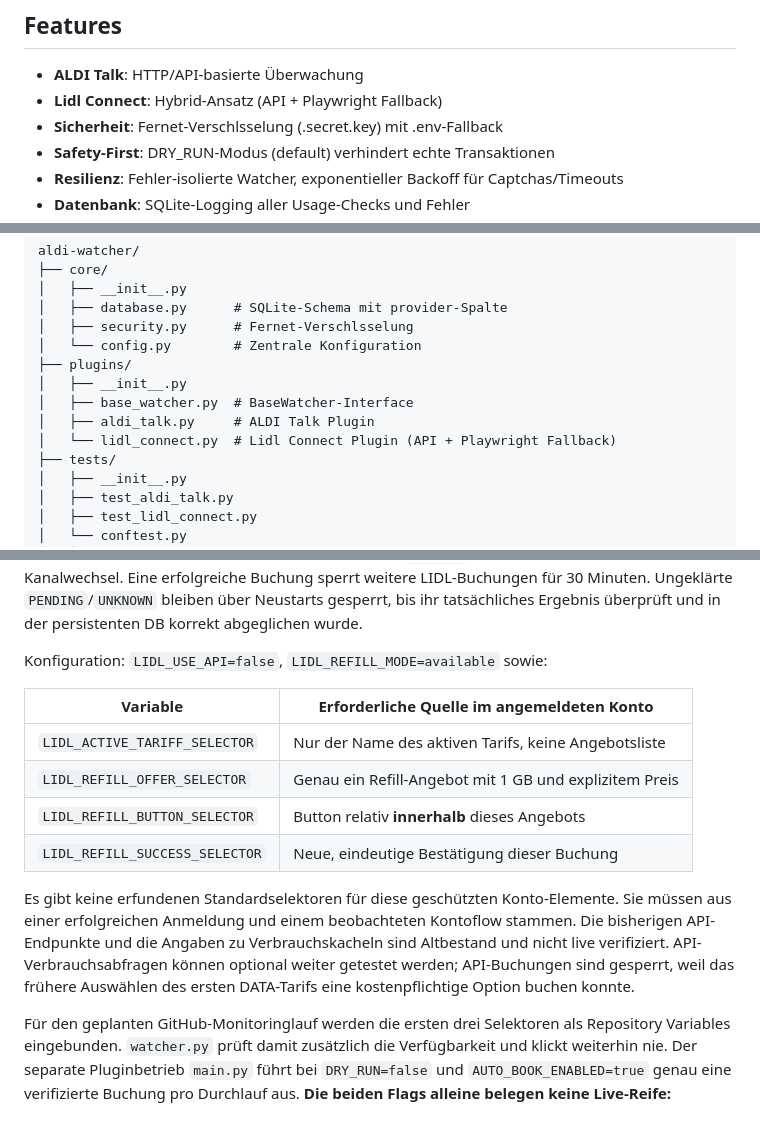
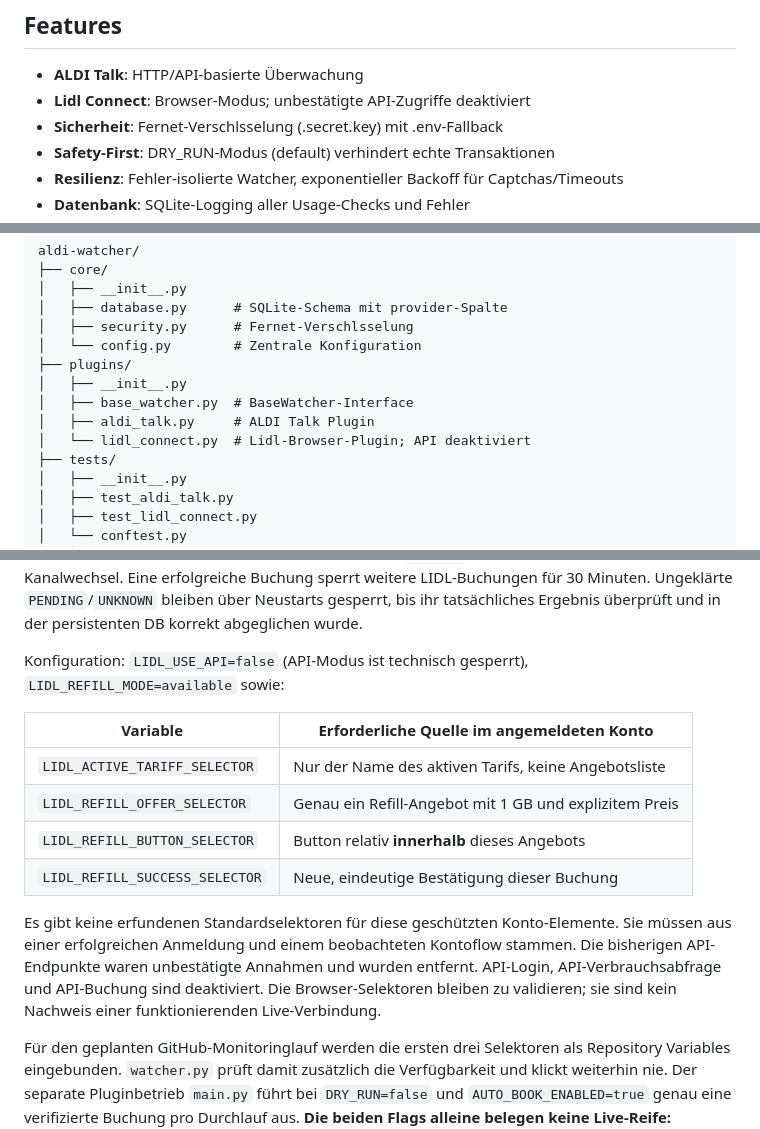
Before and after one commit to chhubeny90-cell/aldi-watcher, a Markdown page: README.md, 3 parts joined by grey strips. Drawn GitHub-style.

Commit message:
docs(lidl): document hard-disabled unverified API paths

```diff
--- a/README.md
+++ b/README.md
@@ -85,7 +85,7 @@ playwright install chromium
 ## Features
 
 - **ALDI Talk**: HTTP/API-basierte Überwachung
-- **Lidl Connect**: Hybrid-Ansatz (API + Playwright Fallback)
+- **Lidl Connect**: Browser-Modus; unbestätigte API-Zugriffe deaktiviert
 - **Sicherheit**: Fernet-Verschlsselung (.secret.key) mit .env-Fallback
 - **Safety-First**: DRY_RUN-Modus (default) verhindert echte Transaktionen
 - **Resilienz**: Fehler-isolierte Watcher, exponentieller Backoff für Captchas/Timeouts
@@ -148,7 +148,7 @@ aldi-watcher/
 │   ├── __init__.py
 │   ├── base_watcher.py  # BaseWatcher-Interface
 │   ├── aldi_talk.py     # ALDI Talk Plugin
-│   └── lidl_connect.py  # Lidl Connect Plugin (API + Playwright Fallback)
+│   └── lidl_connect.py  # Lidl-Browser-Plugin; API deaktiviert
 ├── tests/
 │   ├── __init__.py
 │   ├── test_aldi_talk.py
@@ -216,7 +216,7 @@ Eine erfolgreiche Buchung sperrt weitere LIDL-Buchungen für 30 Minuten.
 Ungeklärte `PENDING`/`UNKNOWN` bleiben über Neustarts gesperrt, bis ihr tatsächliches
 Ergebnis überprüft und in der persistenten DB korrekt abgeglichen wurde.
 
-Konfiguration: `LIDL_USE_API=false`, `LIDL_REFILL_MODE=available` sowie:
+Konfiguration: `LIDL_USE_API=false` (API-Modus ist technisch gesperrt), `LIDL_REFILL_MODE=available` sowie:
 
 | Variable | Erforderliche Quelle im angemeldeten Konto |
 | --- | --- |
@@ -227,10 +227,9 @@ Konfiguration: `LIDL_USE_API=false`, `LIDL_REFILL_MODE=available` sowie:
 
 Es gibt keine erfundenen Standardselektoren für diese geschützten Konto-Elemente.
 Sie müssen aus einer erfolgreichen Anmeldung und einem beobachteten Kontoflow
-stammen. Die bisherigen API-Endpunkte und die Angaben zu Verbrauchskacheln sind
-Altbestand und nicht live verifiziert. API-Verbrauchsabfragen können optional
-weiter getestet werden; API-Buchungen sind gesperrt, weil das frühere Auswählen
-des ersten DATA-Tarifs eine kostenpflichtige Option buchen konnte.
+stammen. Die bisherigen API-Endpunkte waren unbestätigte Annahmen und wurden entfernt.
+API-Login, API-Verbrauchsabfrage und API-Buchung sind deaktiviert. Die Browser-Selektoren
+bleiben zu validieren; sie sind kein Nachweis einer funktionierenden Live-Verbindung.
 
 Für den geplanten GitHub-Monitoringlauf werden die ersten drei Selektoren als
 Repository Variables eingebunden. `watcher.py` prüft damit zusätzlich die
```
